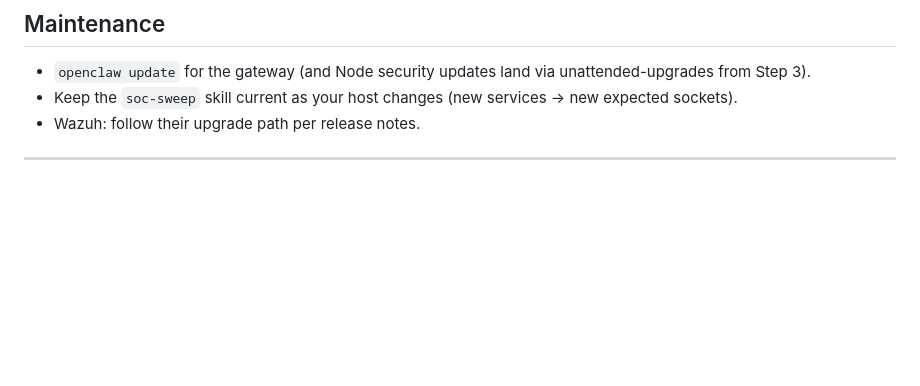
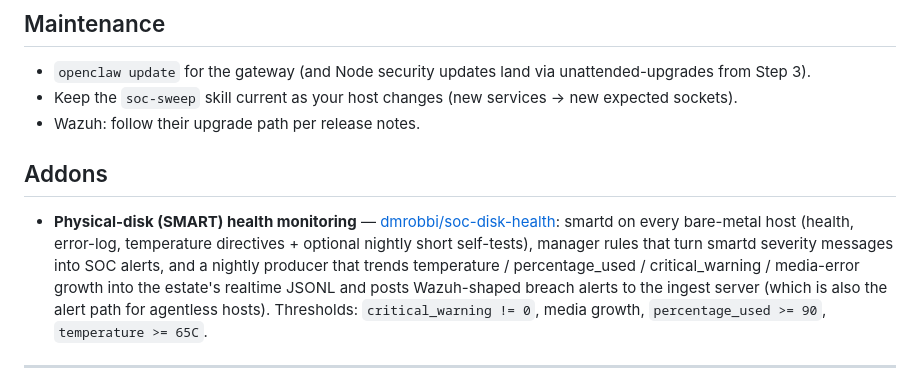
Before and after one commit to dmrobbi/soc-openclaw, a Markdown page: README.md, the part around the change. GitHub-like rendering; blank space fills up the shorter version.

Commit message:
docs: Addons section — soc-disk-health (SMART physical-disk monitoring)

```diff
--- a/README.md
+++ b/README.md
@@ -260,6 +260,20 @@ message; a SOC that cries wolf every 5 minutes gets muted on day two.
   services -> new expected sockets).
 - Wazuh: follow their upgrade path per release notes.
 
+## Addons
+
+- **Physical-disk (SMART) health monitoring** —
+  [dmrobbi/soc-disk-health](https://github.com/dmrobbi/soc-disk-health):
+  smartd on every bare-metal host (health, error-log, temperature
+  directives + optional nightly short self-tests), manager rules that
+  turn smartd severity messages into SOC alerts, and a nightly producer
+  that trends temperature / percentage_used / critical_warning /
+  media-error growth into the estate's realtime JSONL and posts
+  Wazuh-shaped breach alerts to the ingest server (which is also the
+  alert path for agentless hosts). Thresholds:
+  `critical_warning != 0`, media growth, `percentage_used >= 90`,
+  `temperature >= 65C`.
+
 ---
 
 That is the whole build: hardened host, watched logs, a brain that
```
